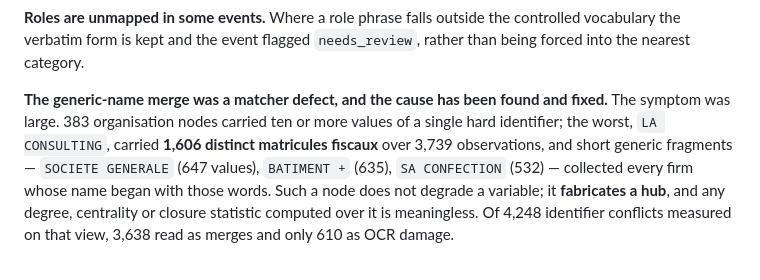
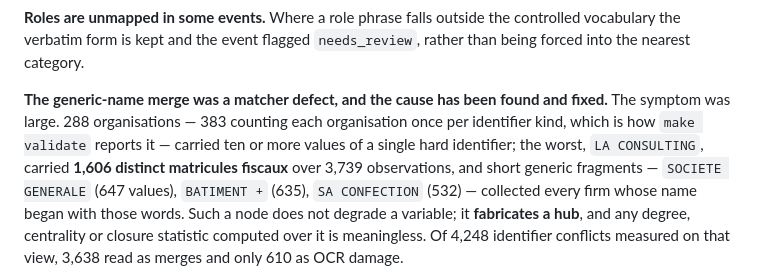
Before and after one commit to MedDhia/EliteNetworksTN, a Markdown page: docs/LIMITATIONS-multiplex.md, the part around the change. GitHub-like rendering.

Commit message:
Say 288 organisations where the limitations said 383 nodes
The last of the pair-versus-organisation correction. 383 counts each
organisation once per identifier kind, so the sentence now gives both figures
and says which one `make validate` reports, rather than leaving the two
documents disagreeing about the size of the affected population.

Co-Authored-By: Claude Opus 5 <noreply@anthropic.com>
Claude-Session: https://claude.ai/code/session_01BpFi9denbKcgabJct6wHXy

```diff
--- a/docs/LIMITATIONS-multiplex.md
+++ b/docs/LIMITATIONS-multiplex.md
@@ -156,11 +156,13 @@ controlled vocabulary the verbatim form is kept and the event flagged
 `needs_review`, rather than being forced into the nearest category.
 
 **The generic-name merge was a matcher defect, and the cause has been found
-and fixed.** The symptom was large. 383 organisation nodes carried ten or more
-values of a single hard identifier; the worst, `LA CONSULTING`, carried **1,606
-distinct matricules fiscaux** over 3,739 observations, and short generic
-fragments — `SOCIETE GENERALE` (647 values), `BATIMENT +` (635), `SA
-CONFECTION` (532) — collected every firm whose name began with those words.
+and fixed.** The symptom was large. 288 organisations — 383 counting each
+organisation once per identifier kind, which is how `make validate` reports it —
+carried ten or more values of a single hard identifier; the worst,
+`LA CONSULTING`, carried **1,606 distinct matricules fiscaux** over 3,739
+observations, and short generic fragments — `SOCIETE GENERALE` (647 values),
+`BATIMENT +` (635), `SA CONFECTION` (532) — collected every firm whose name
+began with those words.
 Such a node does not degrade a variable; it **fabricates a hub**, and any
 degree, centrality or closure statistic computed over it is meaningless. Of
 4,248 identifier conflicts measured on that view, 3,638 read as merges and only
```
